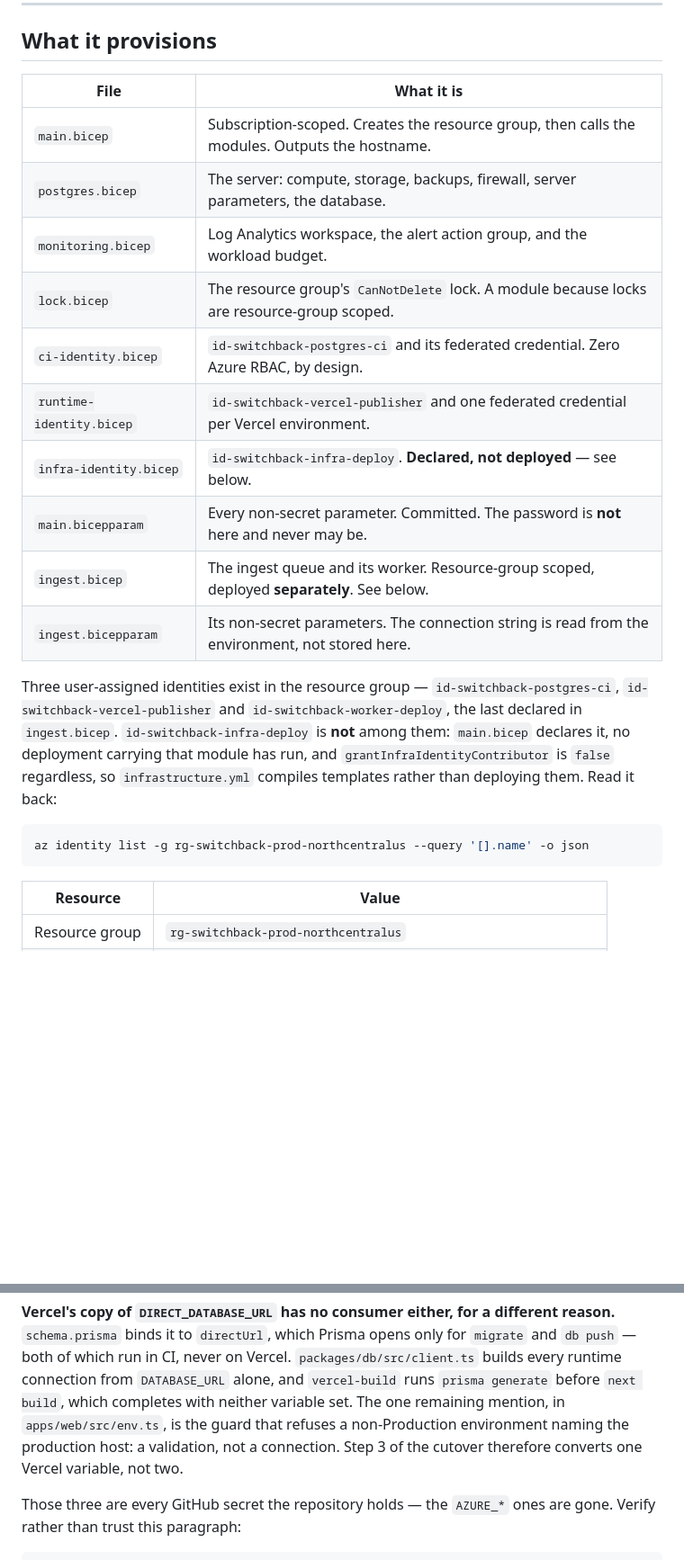
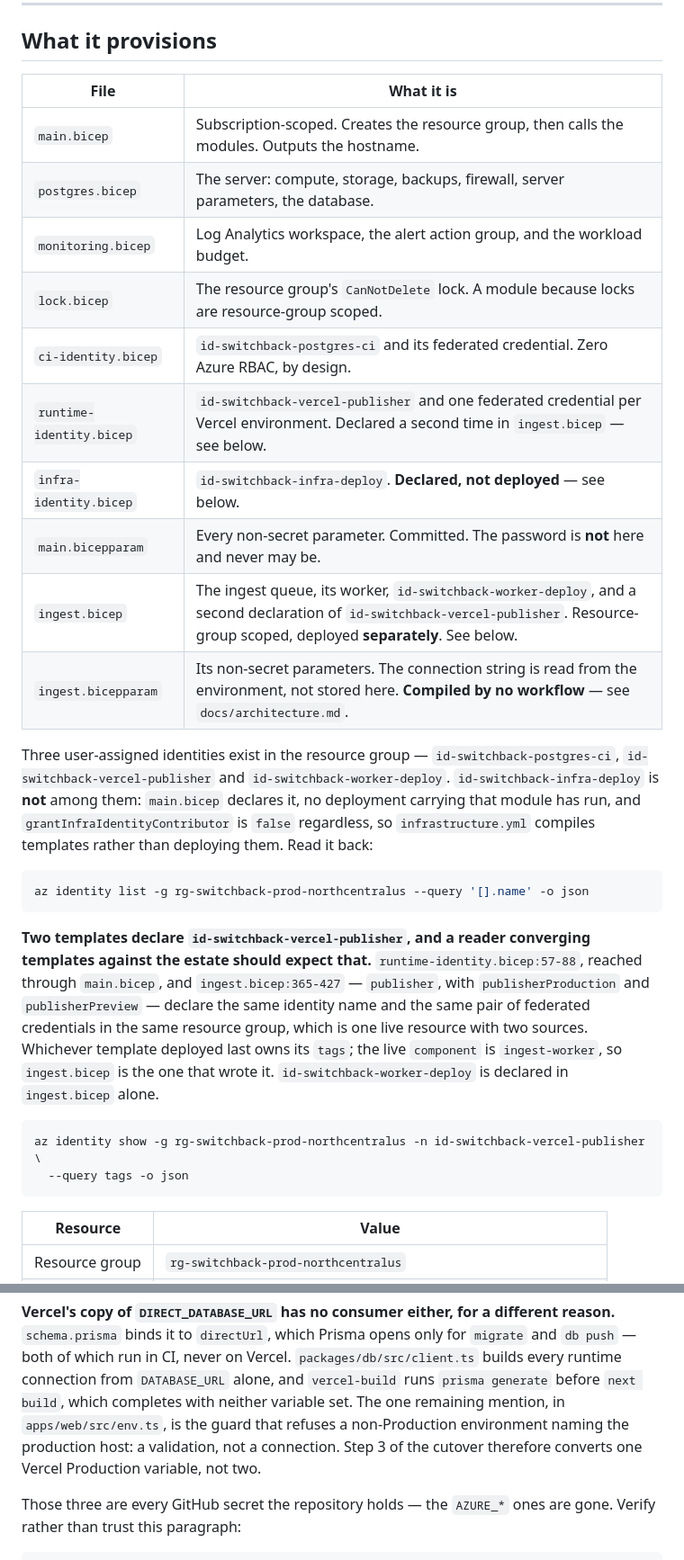
Before and after one commit to mbahgatTech/switchback, a Markdown page: infra/azure/README.md, 2 parts joined by grey strips. Shown at 90% size. Rendered like a GitHub page; blank space fills up the shorter version.

````diff
--- a/infra/azure/README.md
+++ b/infra/azure/README.md
@@ -181,27 +181,40 @@ ground, not a home.
 
 ## What it provisions
 
-| File                     | What it is                                                                                      |
-| ------------------------ | ----------------------------------------------------------------------------------------------- |
-| `main.bicep`             | Subscription-scoped. Creates the resource group, then calls the modules. Outputs the hostname.  |
-| `postgres.bicep`         | The server: compute, storage, backups, firewall, server parameters, the database.               |
-| `monitoring.bicep`       | Log Analytics workspace, the alert action group, and the workload budget.                       |
-| `lock.bicep`             | The resource group's `CanNotDelete` lock. A module because locks are resource-group scoped.     |
-| `ci-identity.bicep`      | `id-switchback-postgres-ci` and its federated credential. Zero Azure RBAC, by design.           |
-| `runtime-identity.bicep` | `id-switchback-vercel-publisher` and one federated credential per Vercel environment.           |
-| `infra-identity.bicep`   | `id-switchback-infra-deploy`. **Declared, not deployed** — see below.                           |
-| `main.bicepparam`        | Every non-secret parameter. Committed. The password is **not** here and never may be.           |
-| `ingest.bicep`           | The ingest queue and its worker. Resource-group scoped, deployed **separately**. See below.     |
-| `ingest.bicepparam`      | Its non-secret parameters. The connection string is read from the environment, not stored here. |
+| File                     | What it is                                                                                                                                                                            |
+| ------------------------ | ------------------------------------------------------------------------------------------------------------------------------------------------------------------------------------- |
+| `main.bicep`             | Subscription-scoped. Creates the resource group, then calls the modules. Outputs the hostname.                                                                                        |
+| `postgres.bicep`         | The server: compute, storage, backups, firewall, server parameters, the database.                                                                                                     |
+| `monitoring.bicep`       | Log Analytics workspace, the alert action group, and the workload budget.                                                                                                             |
+| `lock.bicep`             | The resource group's `CanNotDelete` lock. A module because locks are resource-group scoped.                                                                                           |
+| `ci-identity.bicep`      | `id-switchback-postgres-ci` and its federated credential. Zero Azure RBAC, by design.                                                                                                 |
+| `runtime-identity.bicep` | `id-switchback-vercel-publisher` and one federated credential per Vercel environment. Declared a second time in `ingest.bicep` — see below.                                           |
+| `infra-identity.bicep`   | `id-switchback-infra-deploy`. **Declared, not deployed** — see below.                                                                                                                 |
+| `main.bicepparam`        | Every non-secret parameter. Committed. The password is **not** here and never may be.                                                                                                 |
+| `ingest.bicep`           | The ingest queue, its worker, `id-switchback-worker-deploy`, and a second declaration of `id-switchback-vercel-publisher`. Resource-group scoped, deployed **separately**. See below. |
+| `ingest.bicepparam`      | Its non-secret parameters. The connection string is read from the environment, not stored here. **Compiled by no workflow** — see `docs/architecture.md`.                             |
 
 Three user-assigned identities exist in the resource group — `id-switchback-postgres-ci`,
-`id-switchback-vercel-publisher` and `id-switchback-worker-deploy`, the last declared in
-`ingest.bicep`. `id-switchback-infra-deploy` is **not** among them: `main.bicep` declares it, no
-deployment carrying that module has run, and `grantInfraIdentityContributor` is `false` regardless,
-so `infrastructure.yml` compiles templates rather than deploying them. Read it back:
+`id-switchback-vercel-publisher` and `id-switchback-worker-deploy`.
+`id-switchback-infra-deploy` is **not** among them: `main.bicep` declares it, no deployment
+carrying that module has run, and `grantInfraIdentityContributor` is `false` regardless, so
+`infrastructure.yml` compiles templates rather than deploying them. Read it back:
 
 ```bash
 az identity list -g rg-switchback-prod-northcentralus --query '[].name' -o json
+```
+
+**Two templates declare `id-switchback-vercel-publisher`, and a reader converging templates
+against the estate should expect that.** `runtime-identity.bicep:57-88`, reached through
+`main.bicep`, and `ingest.bicep:365-427` — `publisher`, with `publisherProduction` and
+`publisherPreview` — declare the same identity name and the same pair of federated credentials in
+the same resource group, which is one live resource with two sources. Whichever template deployed
+last owns its `tags`; the live `component` is `ingest-worker`, so `ingest.bicep` is the one that
+wrote it. `id-switchback-worker-deploy` is declared in `ingest.bicep` alone.
+
+```bash
+az identity show -g rg-switchback-prod-northcentralus -n id-switchback-vercel-publisher \
+  --query tags -o json
 ```
 
 | Resource          | Value                                                           |
@@ -476,7 +489,7 @@ of which run in CI, never on Vercel. `packages/db/src/client.ts` builds every ru
 from `DATABASE_URL` alone, and `vercel-build` runs `prisma generate` before `next build`, which
 completes with neither variable set. The one remaining mention, in `apps/web/src/env.ts`, is the
 guard that refuses a non-Production environment naming the production host: a validation, not a
-connection. Step 3 of the cutover therefore converts one Vercel variable, not two.
+connection. Step 3 of the cutover therefore converts one Vercel Production variable, not two.
 
 Those three are every GitHub secret the repository holds — the `AZURE_*` ones are gone. Verify
 rather than trust this paragraph:
````
Also changed, not shown: other parts of infra/azure/README.md (+55 -19 lines), docs/architecture.md (+8 -1 lines).
